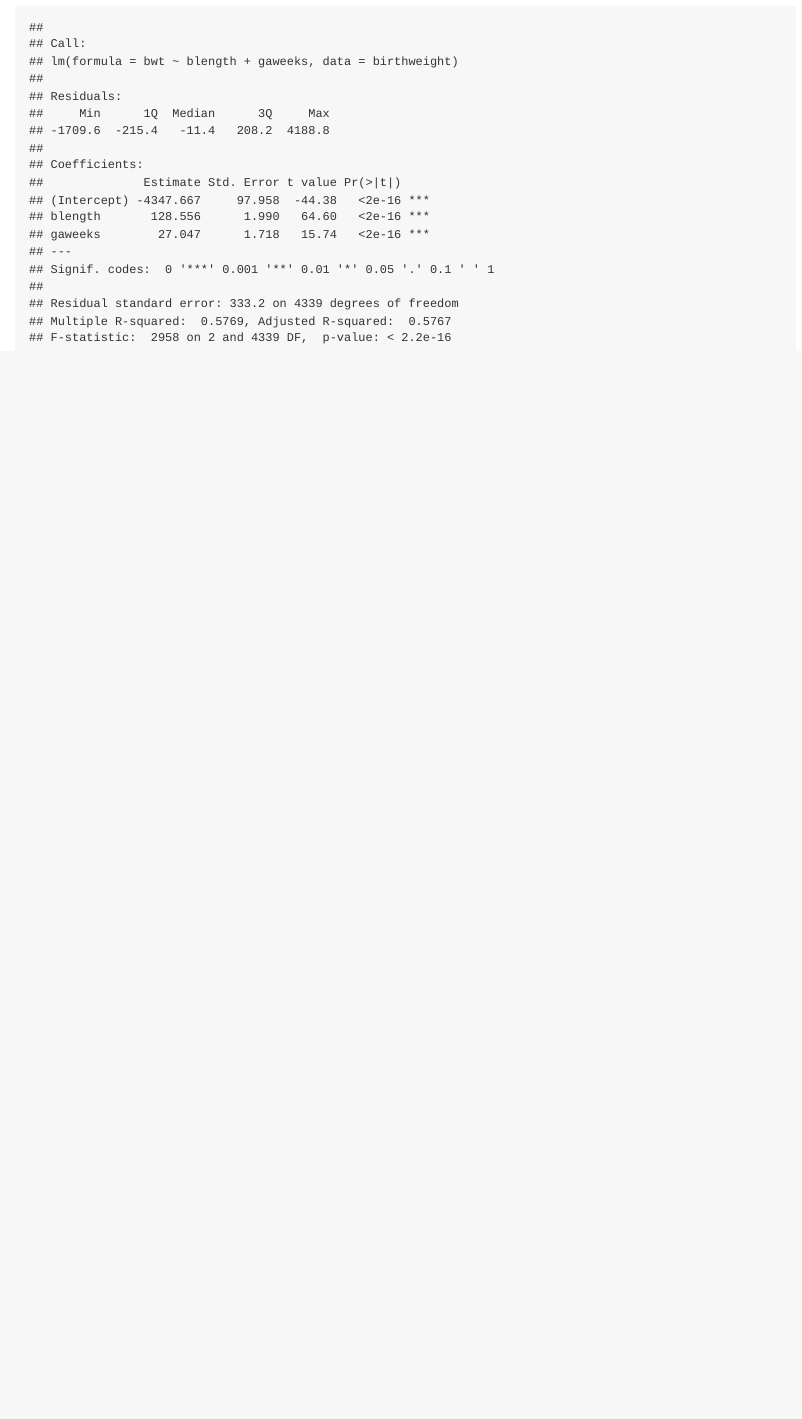
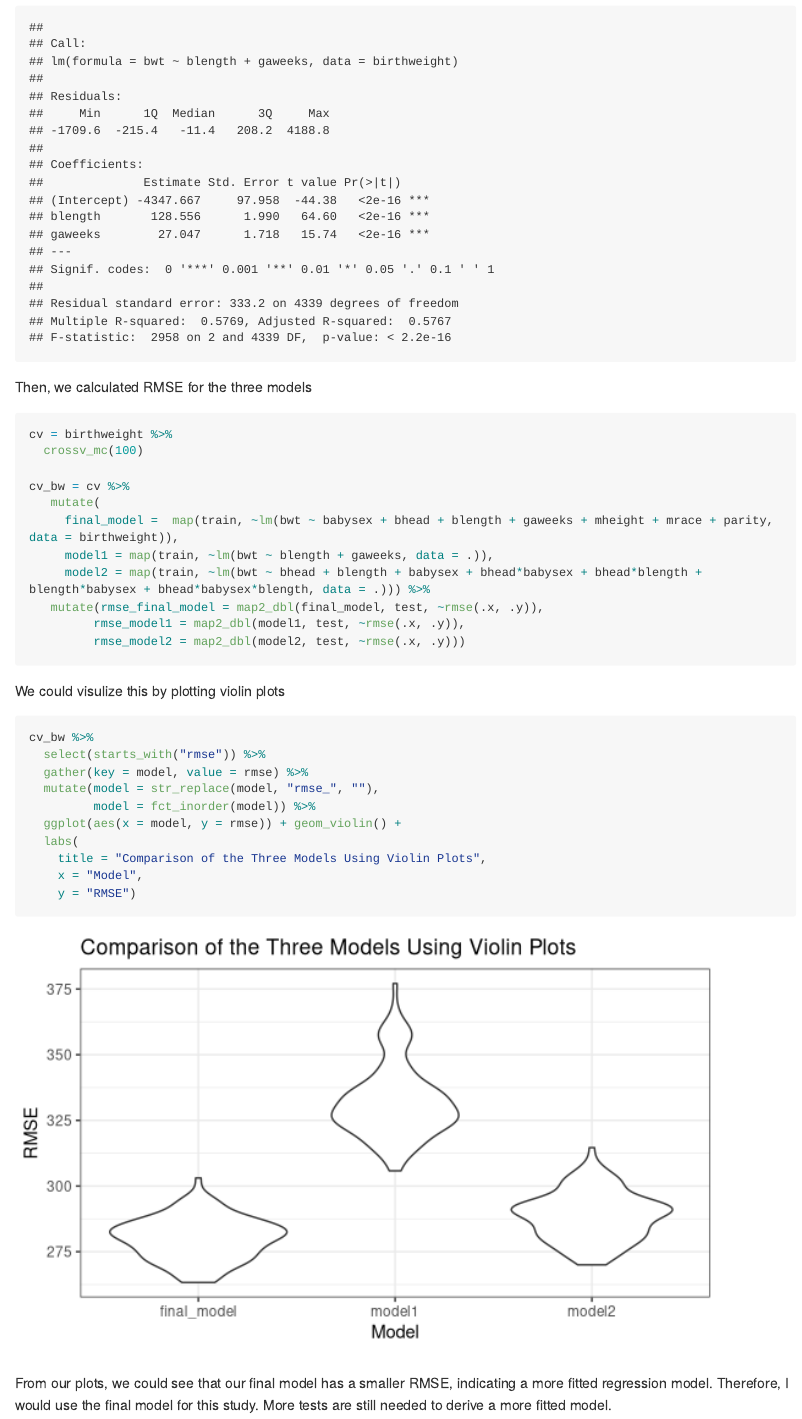
Before and after one commit to boyaguo/p8105_hw6_bg2604, an R Markdown document (Homework 6.Rmd): the page in a window 1100 px wide, from 6330 px down. Rendered offline with R 4.5, knitr and Pandoc, with nearby package versions; some code elsewhere in the file could not run offline; long lines of code are wrapped; column names are cleaned by a stand-in for the janitor package.

Commit message:
Finished data science hw6

````diff
--- a/Homework 6.Rmd
+++ b/Homework 6.Rmd
@@ -168,6 +168,32 @@ model2 = lm(bwt ~ bhead + blength + babysex + bhead*babysex + bhead*blength + bl
 summary(model1)
 ```
 
-```{r}
+Then, we calculated RMSE for the three models
+```{r calculate RMSE for each model}
+cv = birthweight %>%
+  crossv_mc(100)
 
+cv_bw = cv %>%
+   mutate(
+     final_model =  map(train, ~lm(bwt ~ babysex + bhead + blength + gaweeks + mheight + mrace + parity, data = birthweight)),
+     model1 = map(train, ~lm(bwt ~ blength + gaweeks, data = .)),
+     model2 = map(train, ~lm(bwt ~ bhead + blength + babysex + bhead*babysex + bhead*blength + blength*babysex + bhead*babysex*blength, data = .))) %>%
+   mutate(rmse_final_model = map2_dbl(final_model, test, ~rmse(.x, .y)),
+         rmse_model1 = map2_dbl(model1, test, ~rmse(.x, .y)),
+         rmse_model2 = map2_dbl(model2, test, ~rmse(.x, .y)))
 ```
+
+We could visulize this by plotting violin plots
+```{r compare 3 models using violin plots}
+cv_bw %>%
+  select(starts_with("rmse")) %>%
+  gather(key = model, value = rmse) %>%
+  mutate(model = str_replace(model, "rmse_", ""),
+         model = fct_inorder(model)) %>%
+  ggplot(aes(x = model, y = rmse)) + geom_violin() +
+  labs(
+    title = "Comparison of the Three Models Using Violin Plots",
+    x = "Model",
+    y = "RMSE")
+```
+From our plots, we could see that our final model has a smaller RMSE, indicating a more fitted regression model. Therefore, I would use the final model for this study. More tests are still needed to derive a more fitted model.
````
Also changed, not shown: Homework_6.md (+33 -0 lines), 1 other file.
